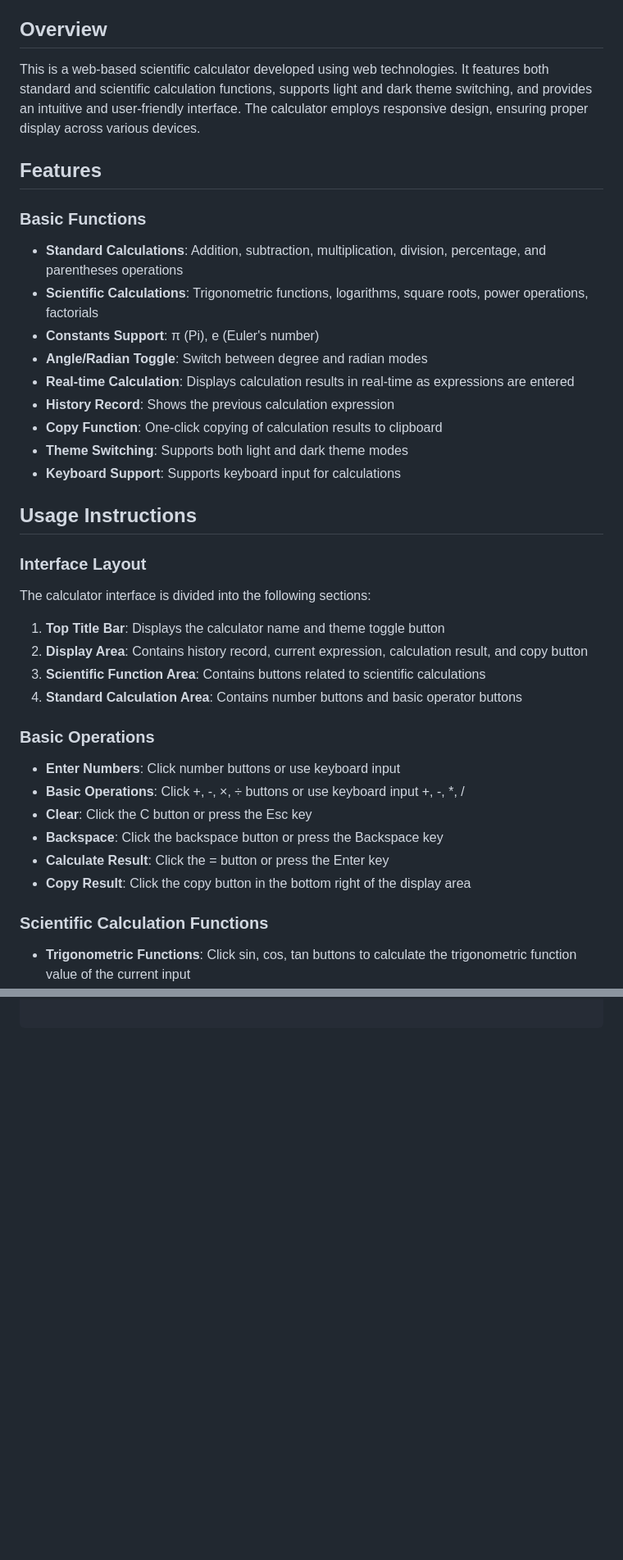
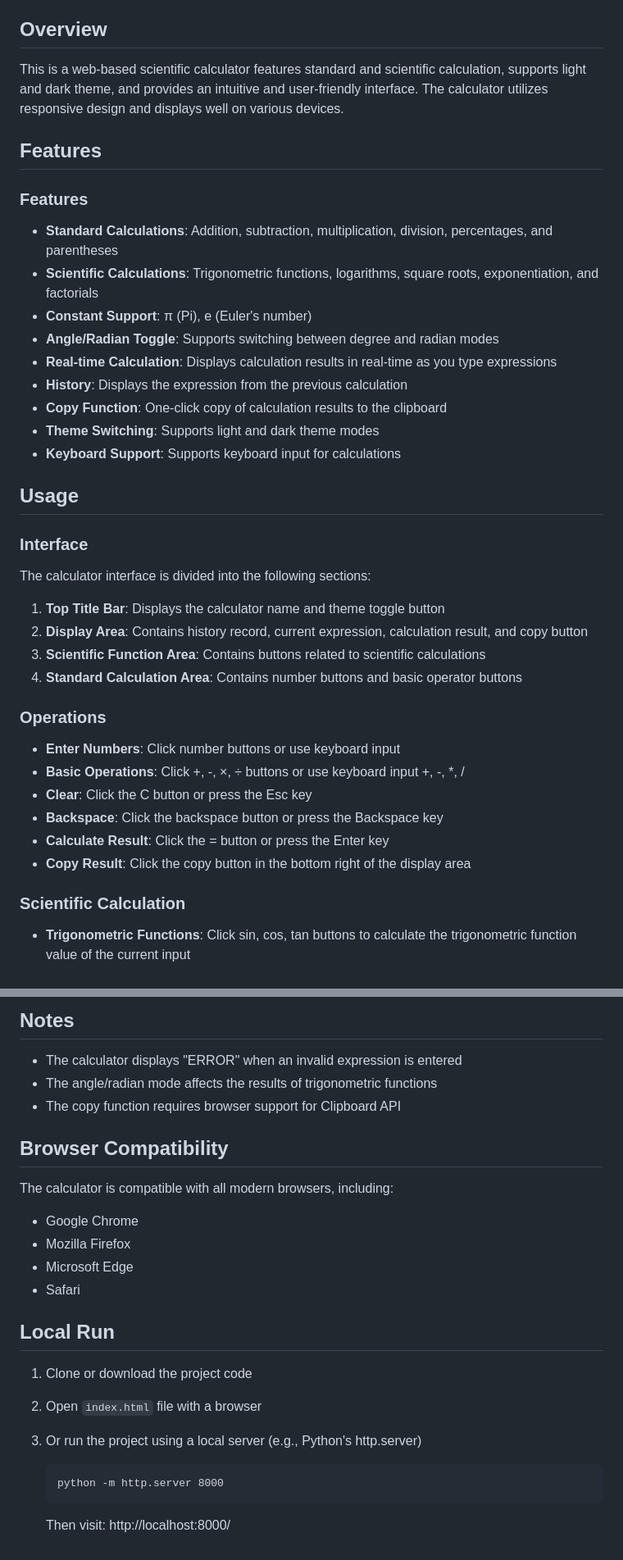
Before and after one commit to masonblog/Simple-Web-Calculator, a Markdown page: README.md, 2 parts joined by grey strips. Shown: that part at 82% size. Rendered like a GitHub page; blank space fills up the shorter version.

````diff
--- a/README.md
+++ b/README.md
@@ -4,24 +4,24 @@
 
 ## Overview
 
-This is a web-based scientific calculator developed using web technologies. It features both standard and scientific calculation functions, supports light and dark theme switching, and provides an intuitive and user-friendly interface. The calculator employs responsive design, ensuring proper display across various devices.
+This is a web-based scientific calculator features standard and scientific calculation, supports light and dark theme, and provides an intuitive and user-friendly interface. The calculator utilizes responsive design and displays well on various devices.
 
 ## Features
 
-### Basic Functions
-- **Standard Calculations**: Addition, subtraction, multiplication, division, percentage, and parentheses operations
-- **Scientific Calculations**: Trigonometric functions, logarithms, square roots, power operations, factorials
-- **Constants Support**: π (Pi), e (Euler's number)
-- **Angle/Radian Toggle**: Switch between degree and radian modes
-- **Real-time Calculation**: Displays calculation results in real-time as expressions are entered
-- **History Record**: Shows the previous calculation expression
-- **Copy Function**: One-click copying of calculation results to clipboard
-- **Theme Switching**: Supports both light and dark theme modes
+### Features
+- **Standard Calculations**: Addition, subtraction, multiplication, division, percentages, and parentheses
+- **Scientific Calculations**: Trigonometric functions, logarithms, square roots, exponentiation, and factorials
+- **Constant Support**: π (Pi), e (Euler's number)
+- **Angle/Radian Toggle**: Supports switching between degree and radian modes
+- **Real-time Calculation**: Displays calculation results in real-time as you type expressions
+- **History**: Displays the expression from the previous calculation
+- **Copy Function**: One-click copy of calculation results to the clipboard
+- **Theme Switching**: Supports light and dark theme modes
 - **Keyboard Support**: Supports keyboard input for calculations
 
-## Usage Instructions
+## Usage
 
-### Interface Layout
+### Interface
 
 The calculator interface is divided into the following sections:
 1. **Top Title Bar**: Displays the calculator name and theme toggle button
@@ -29,7 +29,7 @@ The calculator interface is divided into the following sections:
 3. **Scientific Function Area**: Contains buttons related to scientific calculations
 4. **Standard Calculation Area**: Contains number buttons and basic operator buttons
 
-### Basic Operations
+### Operations
 
 - **Enter Numbers**: Click number buttons or use keyboard input
 - **Basic Operations**: Click +, -, ×, ÷ buttons or use keyboard input +, -, *, /
@@ -38,7 +38,7 @@ The calculator interface is divided into the following sections:
 - **Calculate Result**: Click the = button or press the Enter key
 - **Copy Result**: Click the copy button in the bottom right of the display area
 
-### Scientific Calculation Functions
+### Scientific Calculation
 
 - **Trigonometric Functions**: Click sin, cos, tan buttons to calculate the trigonometric function value of the current input
 - **Logarithmic Functions**:
@@ -93,0 +172,24 @@ function evaluateExpression(expr) {
+## Notes
+
+- The calculator displays "ERROR" when an invalid expression is entered
+- The angle/radian mode affects the results of trigonometric functions
+- The copy function requires browser support for Clipboard API
+
+## Browser Compatibility
+
+The calculator is compatible with all modern browsers, including:
+- Google Chrome
+- Mozilla Firefox
+- Microsoft Edge
+- Safari
+
+## Local Run
+
+1. Clone or download the project code
+2. Open `index.html` file with a browser
+3. Or run the project using a local server (e.g., Python's http.server)
+
+   ```
+   python -m http.server 8000
+   ```
+   Then visit: http://localhost:8000/
````
Also changed, not shown: other parts of README.md (+78 -0 lines).
